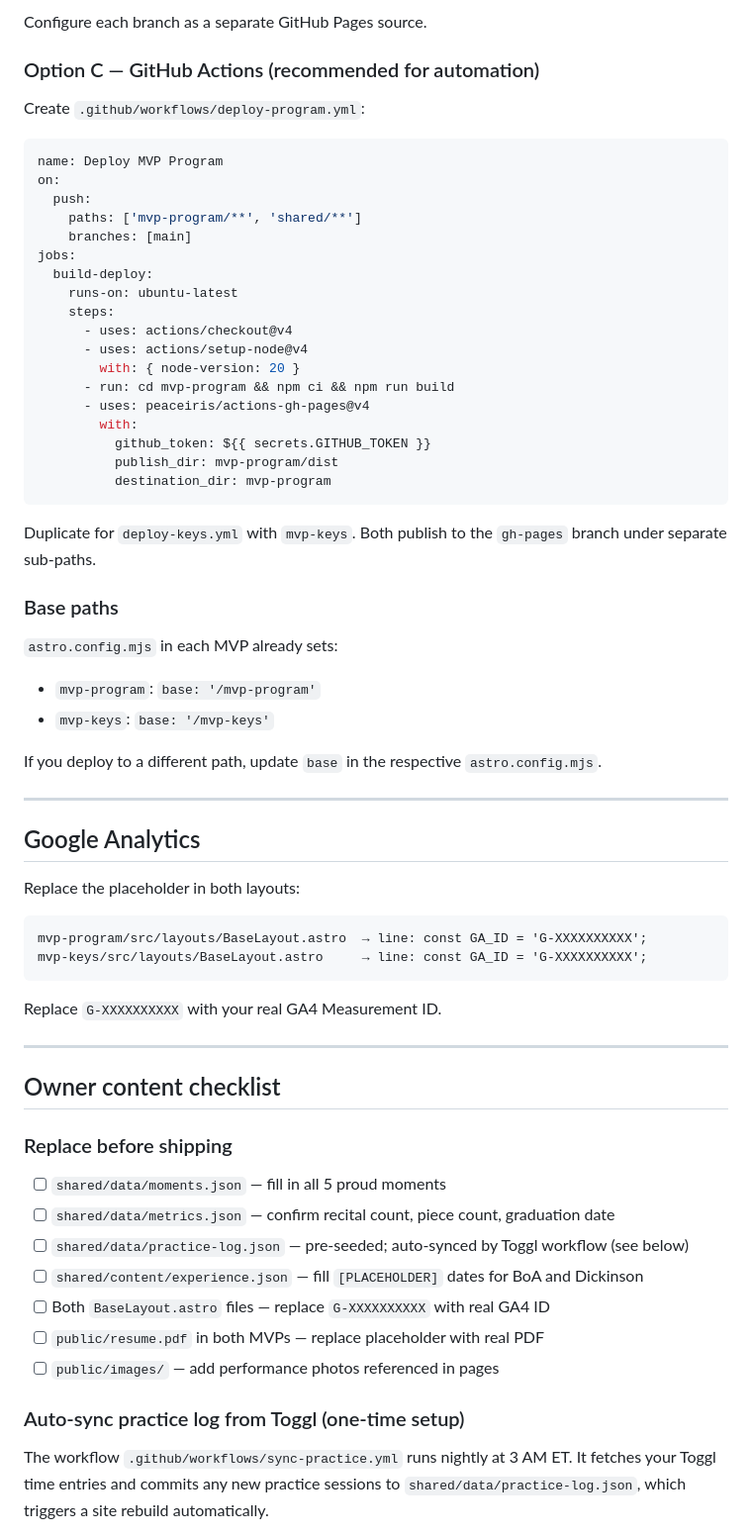
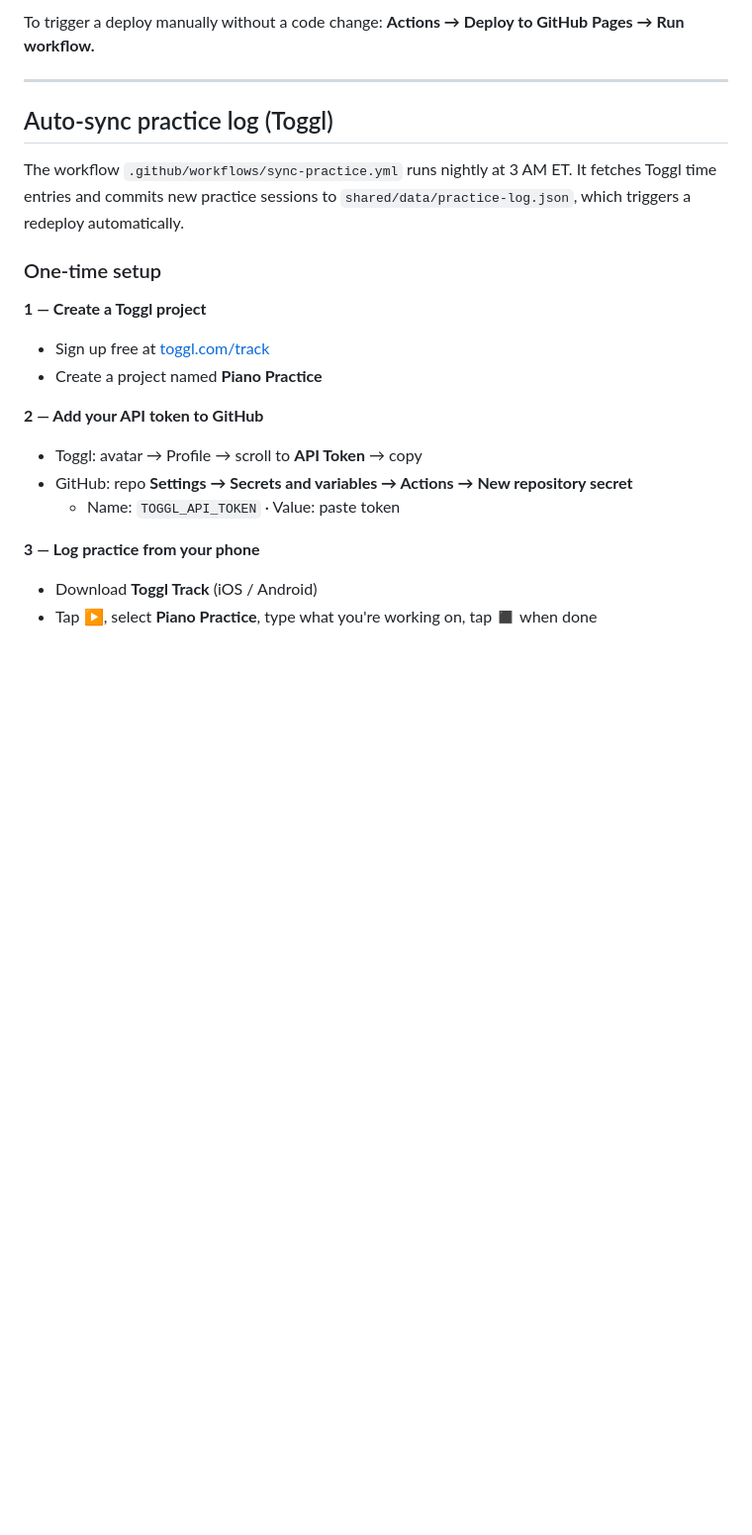
Before and after one commit to rubyngo1610/rubyngo1610.github.io, a Markdown page: README.md, the part around one of its changes. Shown at 99% size. Rendered like a GitHub page; blank space fills up the shorter version.

````diff
--- a/README.md
+++ b/README.md
@@ -54,70 +31,26 @@ git checkout -b deploy-keys
 ```
 
-Configure each branch as a separate GitHub Pages source.
-
-### Option C — GitHub Actions (recommended for automation)
-
-Create `.github/workflows/deploy-program.yml`:
-
-```yaml
-name: Deploy MVP Program
-on:
-  push:
-    paths: ['mvp-program/**', 'shared/**']
-    branches: [main]
-jobs:
-  build-deploy:
-    runs-on: ubuntu-latest
-    steps:
-      - uses: actions/checkout@v4
-      - uses: actions/setup-node@v4
-        with: { node-version: 20 }
-      - run: cd mvp-program && npm ci && npm run build
-      - uses: peaceiris/actions-gh-pages@v4
-        with:
-          github_token: ${{ secrets.GITHUB_TOKEN }}
-          publish_dir: mvp-program/dist
-          destination_dir: mvp-program
-```
-
-Duplicate for `deploy-keys.yml` with `mvp-keys`. Both publish to the `gh-pages` branch under separate sub-paths.
-
-### Base paths
-
-`astro.config.mjs` in each MVP already sets:
-- `mvp-program`: `base: '/mvp-program'`
-- `mvp-keys`:    `base: '/mvp-keys'`
-
-If you deploy to a different path, update `base` in the respective `astro.config.mjs`.
+To trigger a deploy manually without a code change: **Actions → Deploy to GitHub Pages → Run workflow.**
 
 ---
 
-## Google Analytics
+## Auto-sync practice log (Toggl)
 
-Replace the placeholder in both layouts:
+The workflow `.github/workflows/sync-practice.yml` runs nightly at 3 AM ET.
+It fetches Toggl time entries and commits new practice sessions to `shared/data/practice-log.json`, which triggers a redeploy automatically.
 
-```
-mvp-program/src/layouts/BaseLayout.astro  → line: const GA_ID = 'G-XXXXXXXXXX';
-mvp-keys/src/layouts/BaseLayout.astro     → line: const GA_ID = 'G-XXXXXXXXXX';
-```
+### One-time setup
 
-Replace `G-XXXXXXXXXX` with your real GA4 Measurement ID.
+**1 — Create a Toggl project**
+- Sign up free at [toggl.com/track](https://toggl.com/track)
+- Create a project named **Piano Practice**
 
----
+**2 — Add your API token to GitHub**
+- Toggl: avatar → Profile → scroll to **API Token** → copy
+- GitHub: repo **Settings → Secrets and variables → Actions → New repository secret**
+  - Name: `TOGGL_API_TOKEN` · Value: paste token
 
-## Owner content checklist
+**3 — Log practice from your phone**
+- Download **Toggl Track** (iOS / Android)
+- Tap ▶, select **Piano Practice**, type what you're working on, tap ◼ when done
 
-### Replace before shipping
-
-- [ ] `shared/data/moments.json` — fill in all 5 proud moments
-- [ ] `shared/data/metrics.json` — confirm recital count, piece count, graduation date
-- [ ] `shared/data/practice-log.json` — pre-seeded; auto-synced by Toggl workflow (see below)
-- [ ] `shared/content/experience.json` — fill `[PLACEHOLDER]` dates for BoA and Dickinson
-- [ ] Both `BaseLayout.astro` files — replace `G-XXXXXXXXXX` with real GA4 ID
-- [ ] `public/resume.pdf` in both MVPs — replace placeholder with real PDF
-- [ ] `public/images/` — add performance photos referenced in pages
-
-### Auto-sync practice log from Toggl (one-time setup)
-
-The workflow `.github/workflows/sync-practice.yml` runs nightly at 3 AM ET. It fetches your Toggl time entries and commits any new practice sessions to `shared/data/practice-log.json`, which triggers a site rebuild automatically.
-
````
Also changed, not shown: other parts of README.md (+67 -157 lines).
